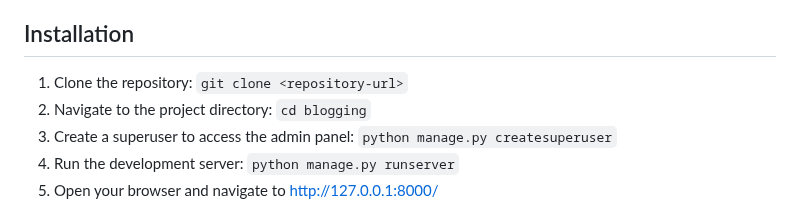
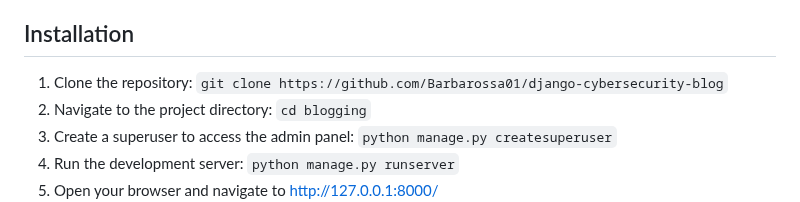
Before and after one commit to Barbarossa01/django-cybersecurity-blog, a Markdown page: README.md, the part around the change. Rendered like a GitHub page.

```diff
--- a/README.md
+++ b/README.md
@@ -77,7 +77,7 @@
 
 <h2>Installation</h2>
 <ol>
-  <li>Clone the repository: <code>git clone &lt;repository-url&gt;</code></li>
+  <li>Clone the repository: <code>git clone https://github.com/Barbarossa01/django-cybersecurity-blog</code></li>
   <li>Navigate to the project directory: <code>cd blogging</code></li>
   <li>Create a superuser to access the admin panel: <code>python manage.py createsuperuser</code></li>
   <li>Run the development server: <code>python manage.py runserver</code></li>
```
